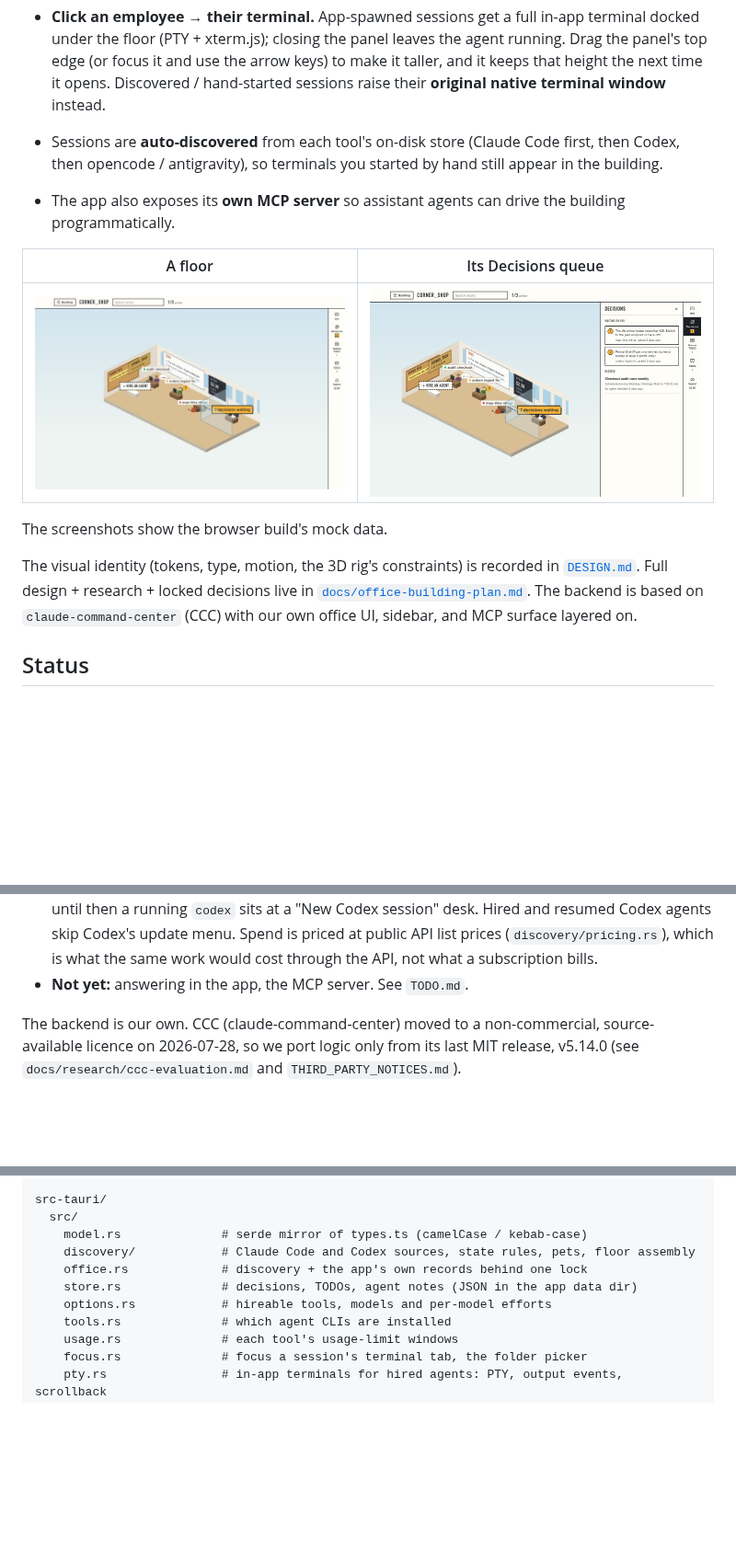
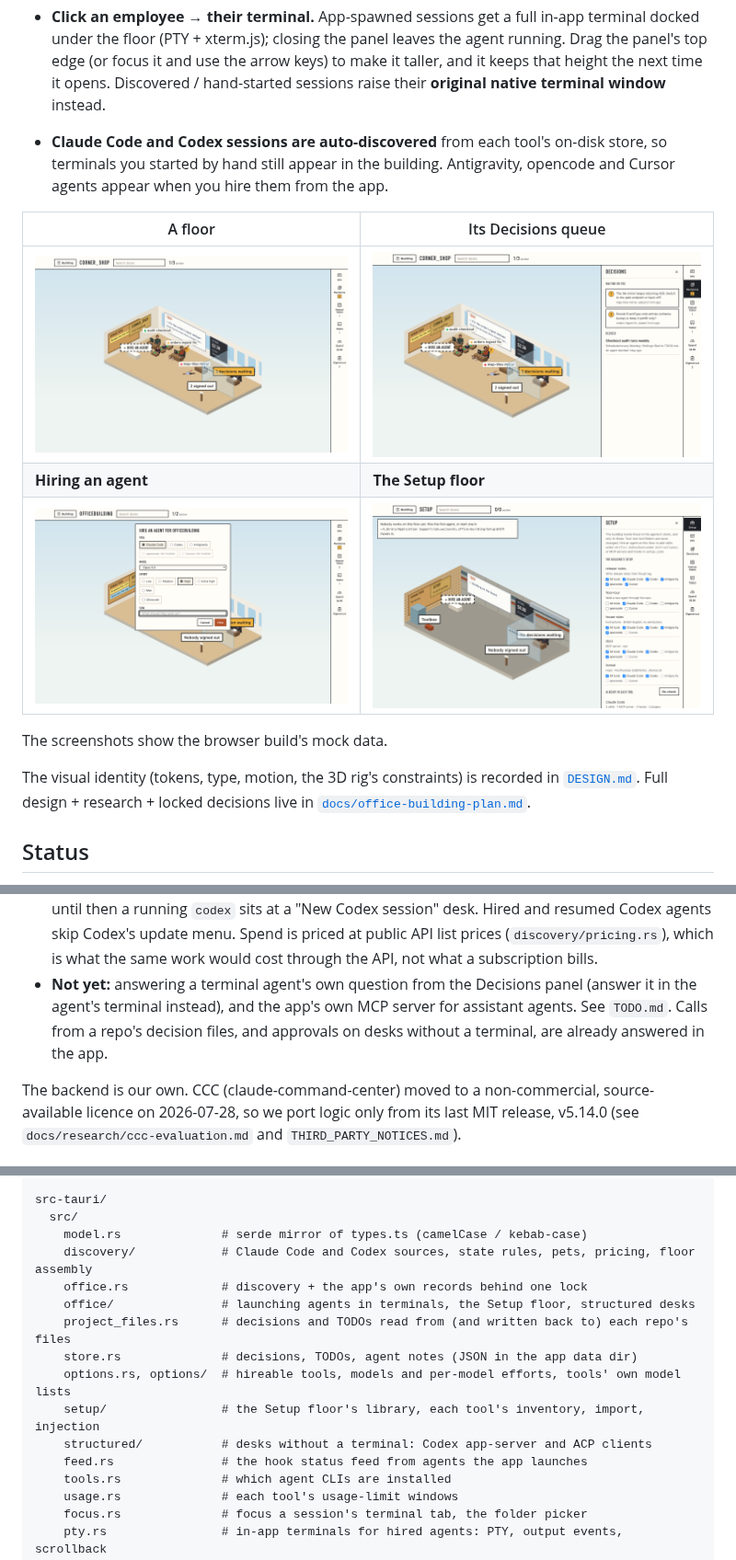
Before and after one commit to AntoniWuczynski/officeBuilding, a Markdown page: README.md, 3 parts joined by grey strips. Shown at 92% size. Rendered like a GitHub page; pictures changed too: docs/screenshots/decisions.png, docs/screenshots/floor.png, docs/screenshots/hire.png (added); blank space fills up the shorter version.

Commit message:
Refresh the README's screenshots and correct its stale claims

```diff
--- a/README.md
+++ b/README.md
@@ -97,22 +97,21 @@ sessions as an **office building**:
   to make it taller, and it keeps that height the next time it opens.
   Discovered / hand-started sessions raise their **original native terminal
   window** instead.
-- Sessions are **auto-discovered** from each tool's on-disk store (Claude Code
-  first, then Codex, then opencode / antigravity), so terminals you started by
-  hand still appear in the building.
-- The app also exposes its **own MCP server** so assistant agents can drive the building programmatically.
+- **Claude Code and Codex sessions are auto-discovered** from each tool's
+  on-disk store, so terminals you started by hand still appear in the building.
+  Antigravity, opencode and Cursor agents appear when you hire them from the app.
 
 | A floor | Its Decisions queue |
 | --- | --- |
-| ![A floor with three agents, one stuck](docs/screenshots/floor.png) | ![The Decisions panel open on a floor](docs/screenshots/decisions.png) |
+| ![A floor: agents at desks, subagents at tiny desks, pets, one agent stuck on the floor](docs/screenshots/floor.png) | ![The Decisions panel open on a floor](docs/screenshots/decisions.png) |
+| **Hiring an agent** | **The Setup floor** |
+| ![The hire dialog: tool, model, effort, ultracode and task](docs/screenshots/hire.png) | ![The Setup floor with its panel open: skills, instructions, MCP servers and hooks per tool](docs/screenshots/setup.png) |
 
 The screenshots show the browser build's mock data.
 
 The visual identity (tokens, type, motion, the 3D rig's constraints) is recorded
 in [`DESIGN.md`](DESIGN.md). Full design + research + locked decisions live in
-[`docs/office-building-plan.md`](docs/office-building-plan.md). The backend
-is based on `claude-command-center` (CCC) with our own office UI, sidebar, and
-MCP surface layered on.
+[`docs/office-building-plan.md`](docs/office-building-plan.md).
 
 ## Status
 
@@ -144,7 +143,11 @@ MCP surface layered on.
   Hired and resumed Codex agents skip Codex's update menu.
   Spend is priced at public API list prices (`discovery/pricing.rs`), which is
   what the same work would cost through the API, not what a subscription bills.
-- **Not yet:** answering in the app, the MCP server. See `TODO.md`.
+- **Not yet:** answering a terminal agent's own question from the Decisions
+  panel (answer it in the agent's terminal instead), and the app's own MCP
+  server for assistant agents. See `TODO.md`. Calls from a repo's decision
+  files, and approvals on desks without a terminal, are already answered in
+  the app.
 
 The backend is our own. CCC (claude-command-center) moved to a non-commercial,
 source-available licence on 2026-07-28, so we port logic only from its last MIT
@@ -235,10 +238,15 @@ src/
 src-tauri/
   src/
     model.rs              # serde mirror of types.ts (camelCase / kebab-case)
-    discovery/            # Claude Code and Codex sources, state rules, pets, floor assembly
+    discovery/            # Claude Code and Codex sources, state rules, pets, pricing, floor assembly
     office.rs             # discovery + the app's own records behind one lock
+    office/               # launching agents in terminals, the Setup floor, structured desks
+    project_files.rs      # decisions and TODOs read from (and written back to) each repo's files
     store.rs              # decisions, TODOs, agent notes (JSON in the app data dir)
-    options.rs            # hireable tools, models and per-model efforts
+    options.rs, options/  # hireable tools, models and per-model efforts, tools' own model lists
+    setup/                # the Setup floor's library, each tool's inventory, import, injection
+    structured/           # desks without a terminal: Codex app-server and ACP clients
+    feed.rs               # the hook status feed from agents the app launches
     tools.rs              # which agent CLIs are installed
     usage.rs              # each tool's usage-limit windows
     focus.rs              # focus a session's terminal tab, the folder picker
```
Also changed, not shown: other parts of README.md (+1 -1 lines), docs/screenshots/building.png.
